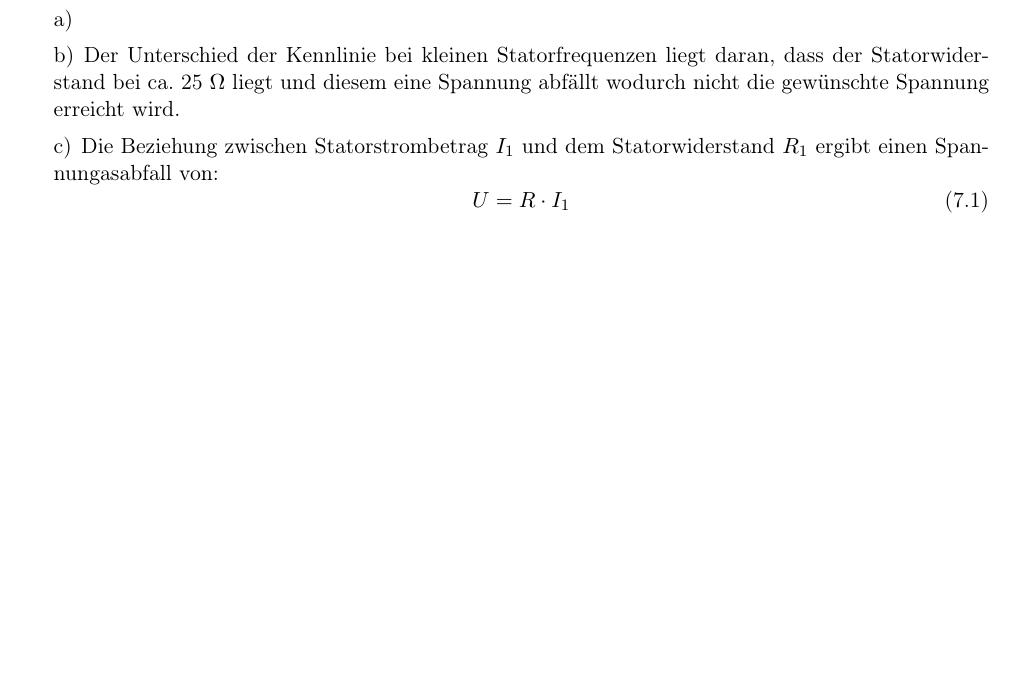
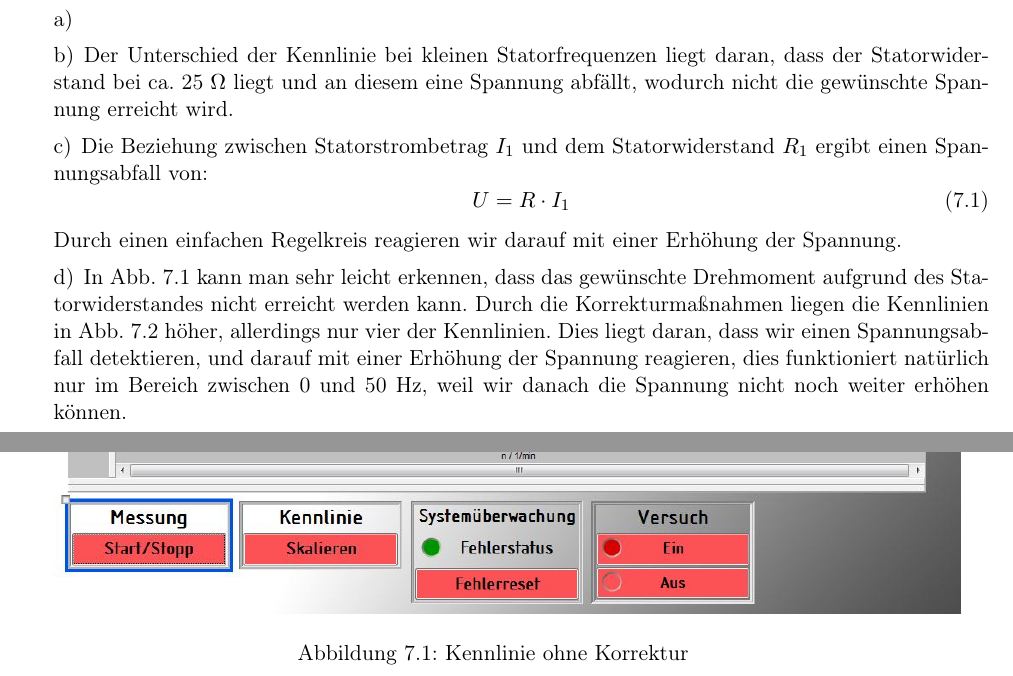
Before and after one commit to Uch21/ElektrischeAntriebePraktProtokoll, a LaTeX document (Versuch_1_Asynchron/Protokoll_Labor_Elektrische_Antriebstechnik.tex, which reads Versuch_1_Asynchron/aufgabe7.tex): part of page 9 of 9 before the commit and two parts of pages 9 and 10 of 11 after it, the two joined at a grey line, cut so that both start at the same text, the shorter picture padded with empty space. Compiled offline with pdfLaTeX.

Commit message:
Aufgabe 7
Aufgabe 7 sollte soweit passen, hab noch ein paar kleine
Rechtschreibfehler gefunden

```diff
--- a/Versuch_1_Asynchron/aufgabe7.tex
+++ b/Versuch_1_Asynchron/aufgabe7.tex
@@ -3,10 +3,17 @@
 \section{}\label{sec:aufg7a}
 
 \section{}\label{sec:aufg7b}
-Der Unterschied der Kennlinie bei kleinen Statorfrequenzen liegt daran, dass der Statorwiderstand bei ca. 25 $\Omega$ liegt und diesem eine Spannung abfällt wodurch nicht die gewünschte Spannung erreicht wird.
+Der Unterschied der Kennlinie bei kleinen Statorfrequenzen liegt daran, dass der Statorwiderstand bei ca. 25 $\Omega$ liegt und an diesem eine Spannung abfällt, wodurch nicht die gewünschte Spannung erreicht wird.
 \section{}\label{sec:aufg7c}
-Die Beziehung zwischen Statorstrombetrag $I_1$ und dem Statorwiderstand $R_1$ ergibt einen Spannungasabfall von:
+Die Beziehung zwischen Statorstrombetrag $I_1$ und dem Statorwiderstand $R_1$ ergibt einen Spannungsabfall von:
 \begin{equation}
 	U = R \cdot I_1
 \end{equation}
+Durch einen einfachen Regelkreis reagieren wir darauf mit einer Erhöhung der Spannung.
 \section{}\label{sec:aufg7d}
+In Abb. \ref{fig:Kennlinie ohne Korrektur} kann man sehr leicht erkennen, dass das gewünschte Drehmoment aufgrund des Statorwiderstandes nicht erreicht werden kann. Durch die Korrekturmaßnahmen liegen die Kennlinien in Abb. \ref{fig:Kennlinie mit Korrektur} höher, allerdings nur vier der Kennlinien. Dies liegt daran, dass wir einen Spannungsabfall detektieren, und darauf mit einer Erhöhung der Spannung reagieren, dies funktioniert natürlich nur im Bereich zwischen 0 und 50 Hz, weil wir danach die Spannung nicht noch weiter erhöhen können.
+\begin{figure}[htb]
+\includegraphics[width=\textwidth]{./Bilder/Messung_Kennlinienfeld_ohne_Korrektur_A7}
+\caption{Kennlinie ohne Korrektur}
+\label{fig:Kennlinie ohne Korrektur}
+\end{figure}
@@ -12,0 +23,2 @@ Die Beziehung zwischen Statorstrombetrag $I_1$ und dem Statorwiderstand $R_1$ er
+\label{fig:Kennlinie mit Korrektur}
+\end{figure}
```
Also changed, not shown: Versuch_1_Asynchron/aufgabe5.tex (+2 -2 lines), Versuch_1_Asynchron/Bilder/Messung_Kennlinienfeld_mit_Korrektur_A7.JPG (renamed from Versuch_1_Asynchron/Bilder/Messung Kennlinienfeld_mit_Korrektur_A7.JPG), Versuch_1_Asynchron/Bilder/Messung_Kennlinienfeld_ohne_Korrektur_A7.JPG (renamed from Versuch_1_Asynchron/Bilder/Messung Kennlinienfeld_ohne_Korrektur_A7.JPG), Versuch_1_Asynchron/Protokoll_Labor_Elektrische_Antriebstechnik.pdf, Versuch_1_Asynchron/aufgabe7.tex (3 more changed lines), 1 other file.
